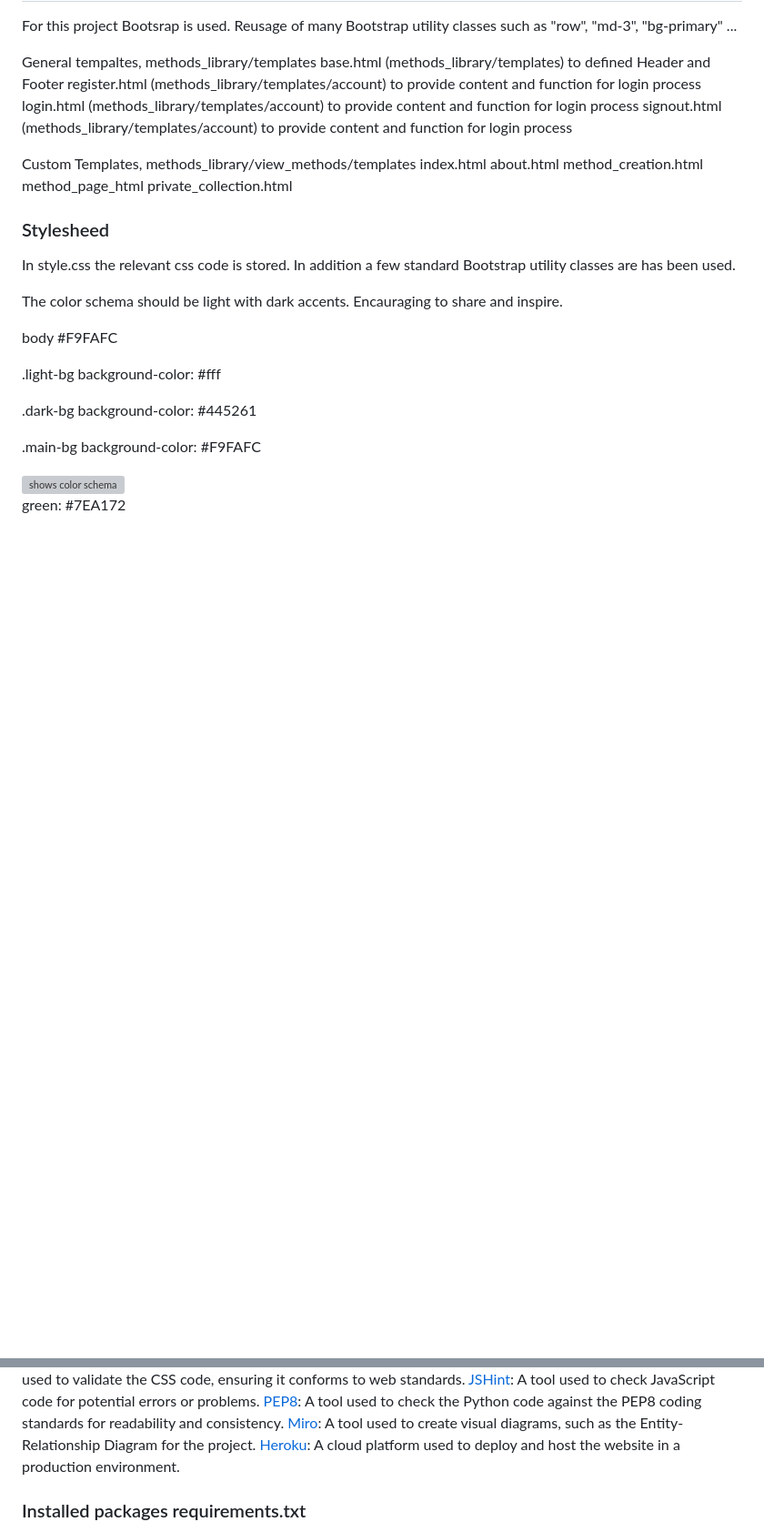
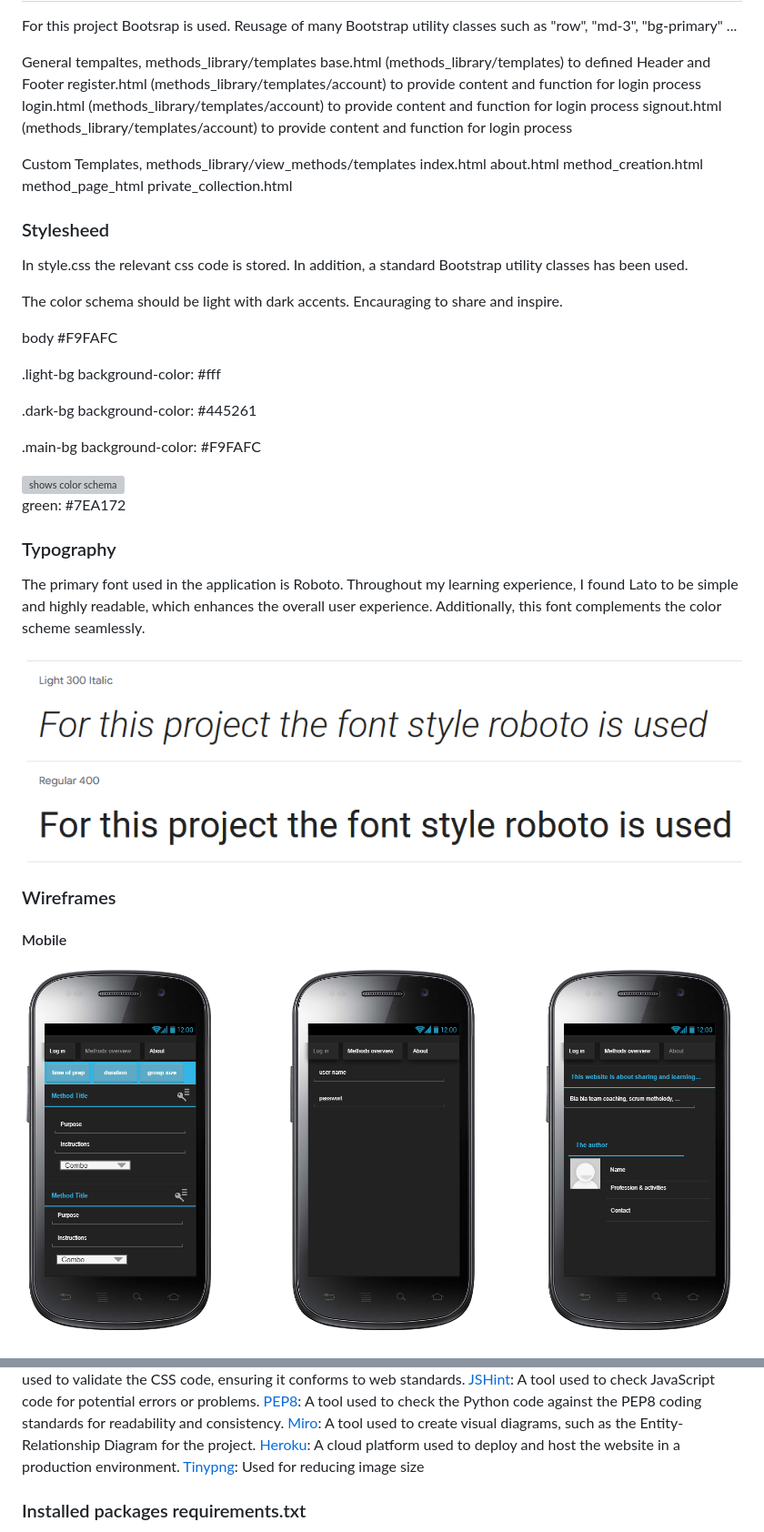
Before and after one commit to Fl0W97/ci-p4-methods-library, a Markdown page: README.md, 2 parts joined by grey strips. Shown at 91% size. Rendered like a GitHub page; pictures changed too: README.images/README_font_style_roboto.PNG (added), README.images/wireframe_mobile.PNG (added); blank space fills up the shorter version; grey boxes are pictures that could not be loaded.

```diff
--- a/README.md
+++ b/README.md
@@ -176,7 +176,7 @@ Custom Templates, methods_library/view_methods/templates
 
 ### Stylesheed
 
-In style.css the relevant css code is stored. In addition a few standard Bootstrap utility classes are has been used.
+In style.css the relevant css code is stored. In addition, a standard Bootstrap utility classes has been used.
 
 The color schema should be light with dark accents. Encauraging to share and inspire.
 
@@ -192,3 +192,17 @@ body #F9FAFC
 <img src="README.images/Color_schema.png" alt="shows color schema">
 
 green: #7EA172
+
+
+### Typography
+The primary font used in the application is Roboto. Throughout my learning experience, I found Lato to be simple and highly readable, which enhances the overall user experience. Additionally, this font complements the color scheme seamlessly.
+
+<img src="README.images/README_font_style_roboto.PNG" alt="shows typography preview">
+
+
+### Wireframes
+
+#### Mobile
+
+<img src="README.images/wireframe_mobile.PNG" alt="shows mobile wireframe">
+
@@ -342,6 +364,7 @@ The main functions are generated with Python. However, to set up the whole proje
 [PEP8](https://pep8ci.herokuapp.com/): A tool used to check the Python code against the PEP8 coding standards for readability and consistency.
 [Miro](https://miro.com): A tool used to create visual diagrams, such as the Entity-Relationship Diagram for the project.
 [Heroku](https://www.heroku.com): A cloud platform used to deploy and host the website in a production environment.
+[Tinypng](https://tinypng.com/): Used for reducing image size
 
 
 
```
Also changed, not shown: other parts of README.md (+8 -0 lines), README.images/wireframe_desktop.PNG (added), README.images/wireframe_tablet.PNG (added), 8 other files.
